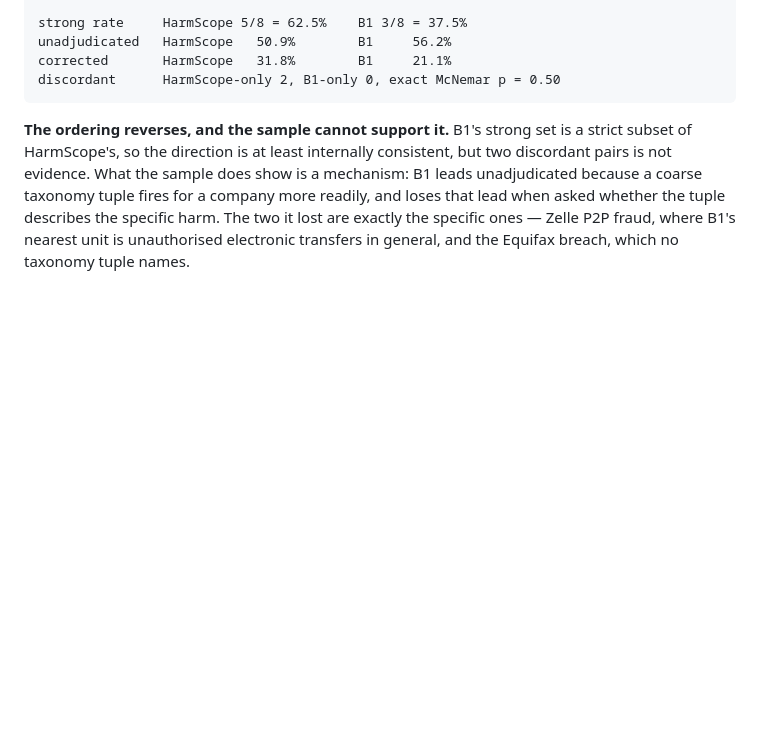
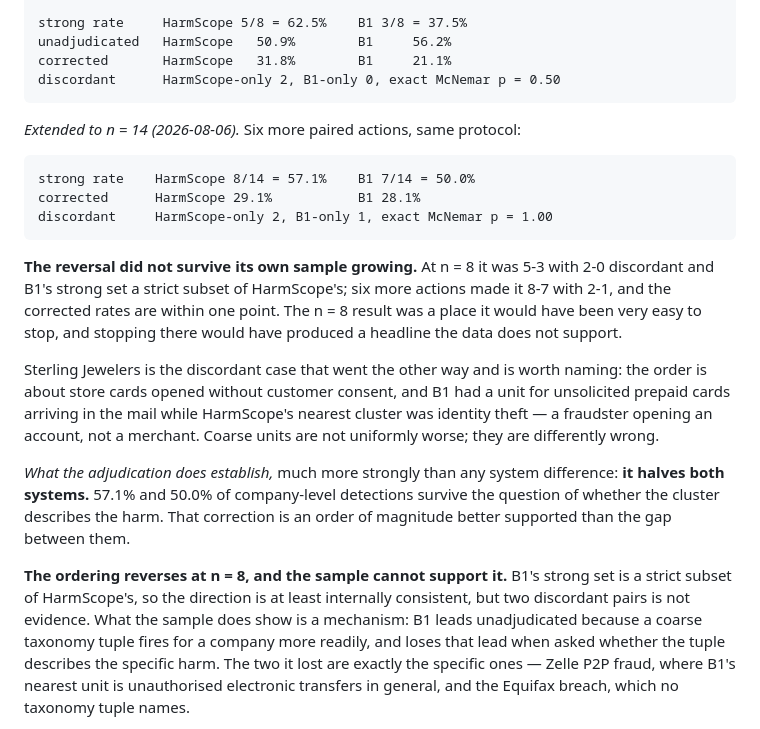
Before and after one commit to rushilrawat/HarmScope, a Markdown page: docs/ENGINEERING_NOTES.md, the part around the change. Drawn GitHub-style; blank space fills up the shorter version.

```diff
--- a/docs/ENGINEERING_NOTES.md
+++ b/docs/ENGINEERING_NOTES.md
@@ -757,7 +757,30 @@ _Paired result against B1 (same 8 actions, same blinding, same standard):_
     corrected       HarmScope   31.8%        B1     21.1%
     discordant      HarmScope-only 2, B1-only 0, exact McNemar p = 0.50
 
-**The ordering reverses, and the sample cannot support it.** B1's strong set is a
+_Extended to n = 14 (2026-08-06)._ Six more paired actions, same protocol:
+
+    strong rate    HarmScope 8/14 = 57.1%    B1 7/14 = 50.0%
+    corrected      HarmScope 29.1%           B1 28.1%
+    discordant     HarmScope-only 2, B1-only 1, exact McNemar p = 1.00
+
+**The reversal did not survive its own sample growing.** At n = 8 it was 5-3
+with 2-0 discordant and B1's strong set a strict subset of HarmScope's; six more
+actions made it 8-7 with 2-1, and the corrected rates are within one point. The
+n = 8 result was a place it would have been very easy to stop, and stopping
+there would have produced a headline the data does not support.
+
+Sterling Jewelers is the discordant case that went the other way and is worth
+naming: the order is about store cards opened without customer consent, and B1
+had a unit for unsolicited prepaid cards arriving in the mail while HarmScope's
+nearest cluster was identity theft — a fraudster opening an account, not a
+merchant. Coarse units are not uniformly worse; they are differently wrong.
+
+_What the adjudication does establish,_ much more strongly than any
+system difference: **it halves both systems.** 57.1% and 50.0% of company-level
+detections survive the question of whether the cluster describes the harm. That
+correction is an order of magnitude better supported than the gap between them.
+
+**The ordering reverses at n = 8, and the sample cannot support it.** B1's strong set is a
 strict subset of HarmScope's, so the direction is at least internally consistent,
 but two discordant pairs is not evidence. What the sample does show is a
 mechanism: B1 leads unadjudicated because a coarse taxonomy tuple fires for a
```
Also changed, not shown: README.md (+14 -10 lines).
